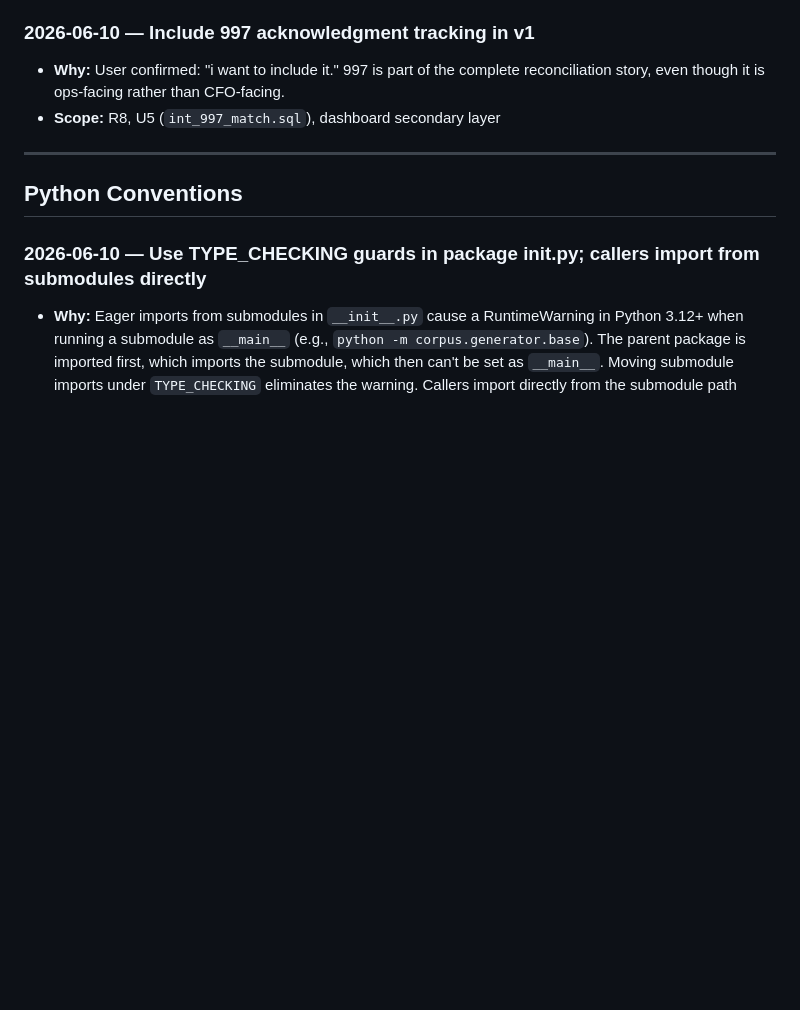
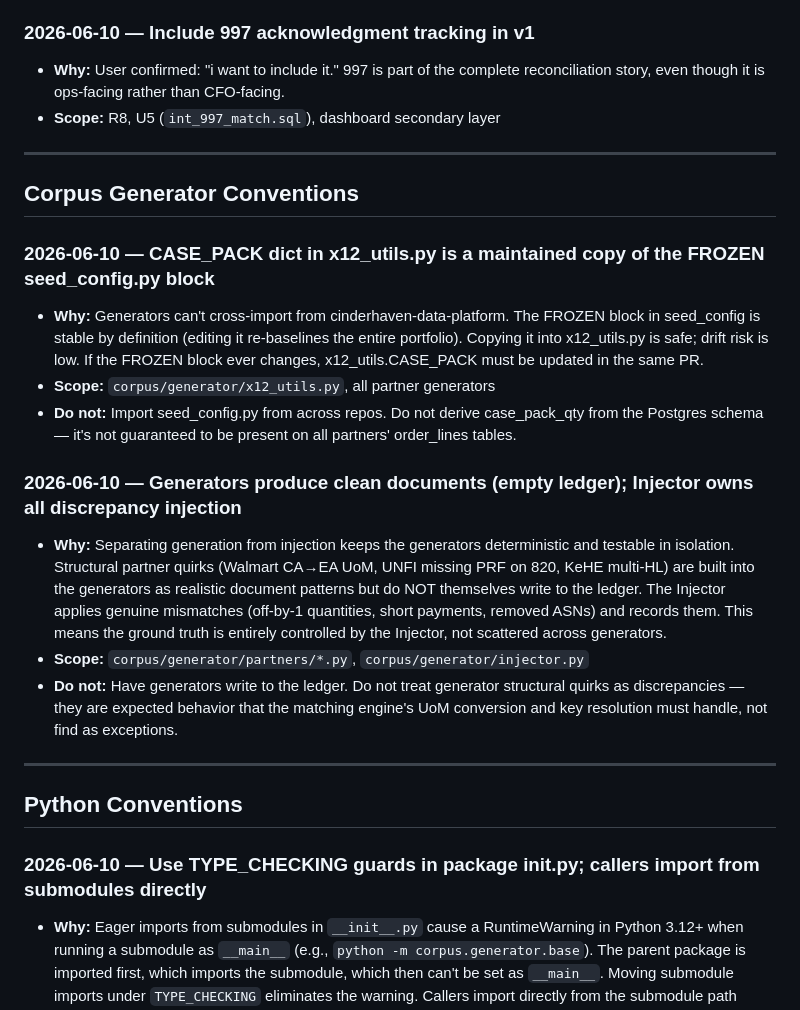
Before and after one commit to MsShawnP/edi-reconciliation-tool, a Markdown page: DECISIONS.md, the part around the change. Rendered like a GitHub page; blank space fills up the shorter version.

```diff
--- a/DECISIONS.md
+++ b/DECISIONS.md
@@ -104,6 +104,20 @@ Each entry:
 
 ---
 
+## Corpus Generator Conventions
+
+### 2026-06-10 — CASE_PACK dict in x12_utils.py is a maintained copy of the FROZEN seed_config.py block
+- **Why:** Generators can't cross-import from cinderhaven-data-platform. The FROZEN block in seed_config is stable by definition (editing it re-baselines the entire portfolio). Copying it into x12_utils.py is safe; drift risk is low. If the FROZEN block ever changes, x12_utils.CASE_PACK must be updated in the same PR.
+- **Scope:** `corpus/generator/x12_utils.py`, all partner generators
+- **Do not:** Import seed_config.py from across repos. Do not derive case_pack_qty from the Postgres schema — it's not guaranteed to be present on all partners' order_lines tables.
+
+### 2026-06-10 — Generators produce clean documents (empty ledger); Injector owns all discrepancy injection
+- **Why:** Separating generation from injection keeps the generators deterministic and testable in isolation. Structural partner quirks (Walmart CA→EA UoM, UNFI missing PRF on 820, KeHE multi-HL) are built into the generators as realistic document patterns but do NOT themselves write to the ledger. The Injector applies genuine mismatches (off-by-1 quantities, short payments, removed ASNs) and records them. This means the ground truth is entirely controlled by the Injector, not scattered across generators.
+- **Scope:** `corpus/generator/partners/*.py`, `corpus/generator/injector.py`
+- **Do not:** Have generators write to the ledger. Do not treat generator structural quirks as discrepancies — they are expected behavior that the matching engine's UoM conversion and key resolution must handle, not find as exceptions.
+
+---
+
 ## Python Conventions
 
 ### 2026-06-10 — Use TYPE_CHECKING guards in package __init__.py; callers import from submodules directly
```
Also changed, not shown: HANDOFF.md (+12 -5 lines), PLAN.md (+1 -1 lines).
